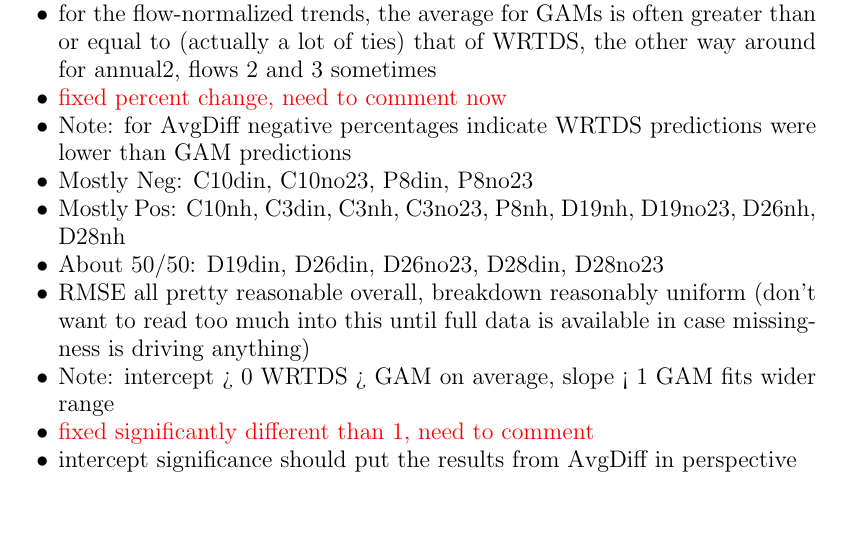
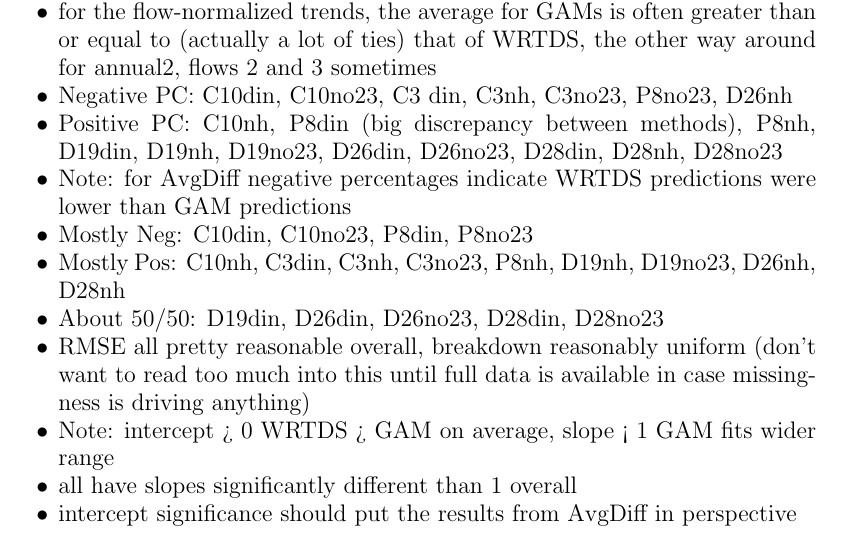
Before and after one commit to sastoudt/DS421_summerProject, a LaTeX paper (GAM_weightedReg_comparison/compareModels/compareModels.tex): part of page 37 of 37 before the commit and part of page 37 of 38 after it, cut so that both start at the same text, the shorter picture padded with empty space. Compiled offline with pdfLaTeX.

Commit message:
comment on the fixed results

```diff
--- a/GAM_weightedReg_comparison/compareModels/compareModels.tex
+++ b/GAM_weightedReg_comparison/compareModels/compareModels.tex
@@ -46,14 +46,21 @@
 \item both methods have predictions (visually) very close to one another
 \item RMSE for GAM less than that of WRTDS and same for deviance in all categories
 \item for the flow-normalized trends, the average for GAMs is often greater than or equal to (actually a lot of ties) that of WRTDS, the other way around for annual2, flows 2 and 3 sometimes
-\item \textcolor{red}{fixed percent change, need to comment now}
+%\item \textcolor{red}{fixed percent change, need to comment now}
+\item Negative PC: C10din, C10no23, C3 din, C3nh, C3no23, P8no23, D26nh
+\item Positive PC: C10nh, P8din (big discrepancy between methods), P8nh, D19din, D19nh, D19no23, D26din, D26no23, D28din, D28nh, D28no23
 \item  Note: for  AvgDiff negative percentages indicate WRTDS predictions were lower than GAM predictions
 \item Mostly Neg: C10din, C10no23, P8din, P8no23
 \item Mostly Pos: C10nh, C3din, C3nh, C3no23, P8nh, D19nh, D19no23, D26nh, D28nh
 \item About 50/50: D19din, D26din, D26no23, D28din, D28no23
 \item RMSE all pretty reasonable overall, breakdown reasonably uniform (don't want to read too much into this until full data is available in case missingness is driving anything)
 \item Note: intercept > 0 WRTDS > GAM on average, slope < 1 GAM fits wider range
-\item \textcolor{red}{fixed significantly different than 1, need to comment}
+%\item \textcolor{red}{fixed significantly different than 1, need to comment}
+\item all have slopes significantly different than 1 overall
+%\item C10din, P8din, P8no23, D19din, D28din, percent changes have different signs between the methods among all breakdowns which seems weird
+%\item  D19nh opposite sign overall, but match on all breakdowns
+%\item D19no23, D26din, D26no23, D28nh (don't match seasonal1 either), D28no23, opposite except for all flow, and seasonal 2-4
+%\item D26nh opposite signs in annual breakdowns
 \item intercept significance should put the results from AvgDiff in perspective
 \item Overall significant (so most): C10din, C10no23, C3din, C3nh, C3no23, P8din, P8nh, P8no23, D19din, D19nh, D19no23, D26din, D26nh, D26no23, D28din, D28nh, D28no23
 \end{itemize}
```
